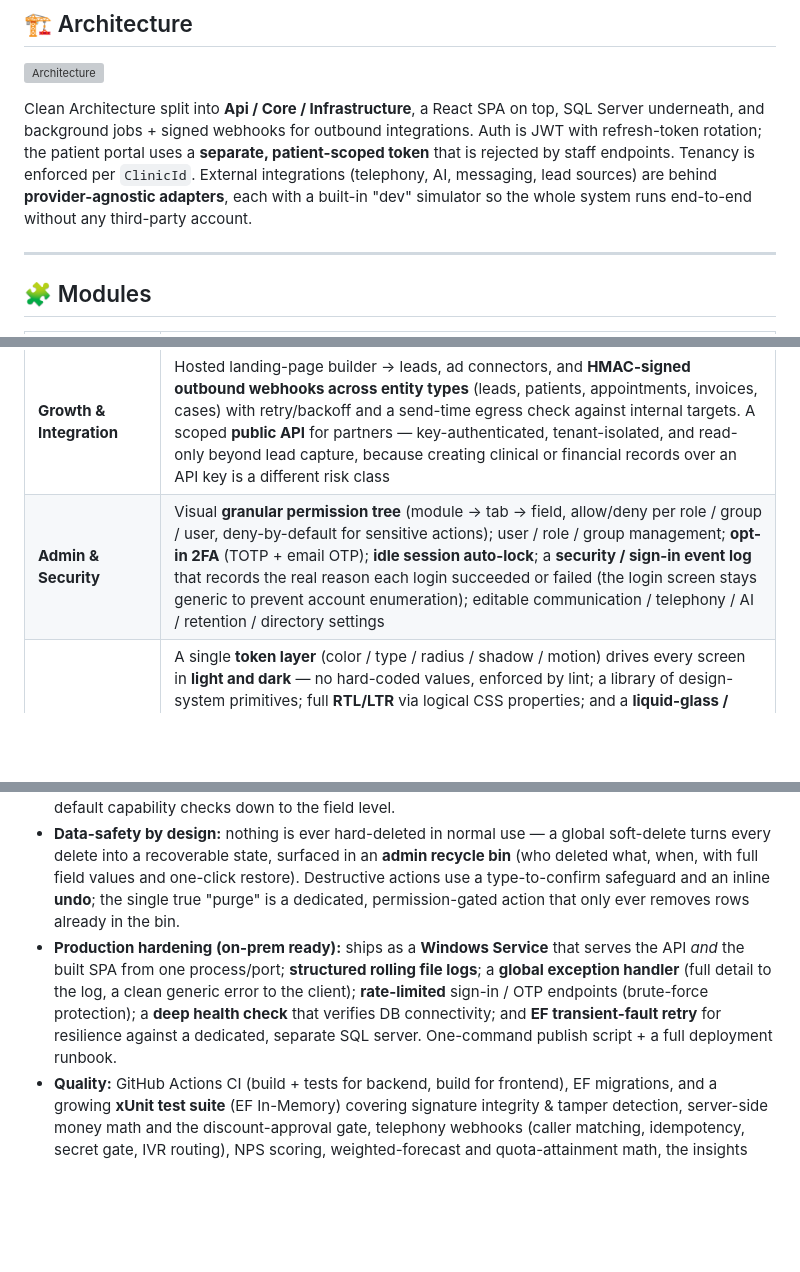
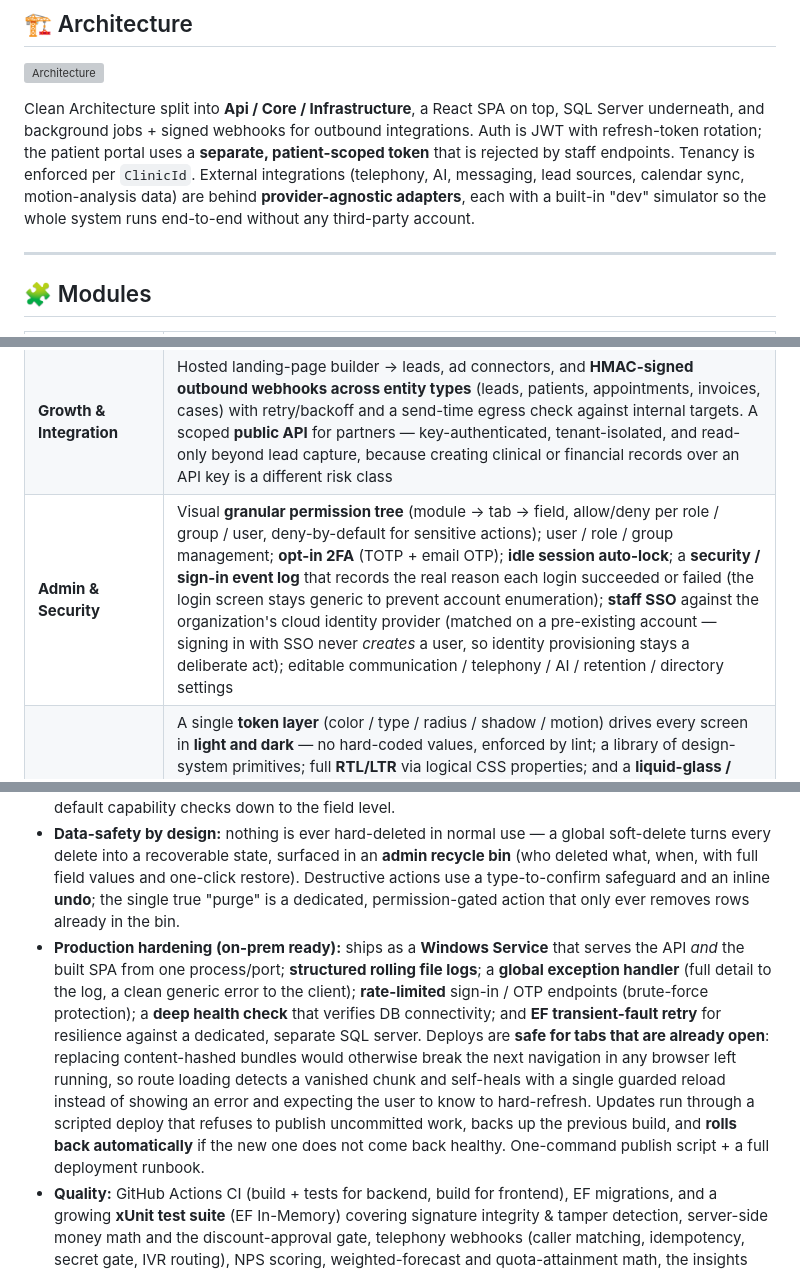
Before and after one commit to galasulin/clinic-crm, a Markdown page: README.md, 3 parts joined by grey strips. Rendered like a GitHub page; blank space fills up the shorter version; grey boxes are pictures that could not be loaded.

```diff
--- a/README.md
+++ b/README.md
@@ -32,7 +32,7 @@ A management system for a physiotherapy / clinic setting: scheduling, patient re
 
 ![Architecture](assets/architecture.svg)
 
-Clean Architecture split into **Api / Core / Infrastructure**, a React SPA on top, SQL Server underneath, and background jobs + signed webhooks for outbound integrations. Auth is JWT with refresh-token rotation; the patient portal uses a **separate, patient-scoped token** that is rejected by staff endpoints. Tenancy is enforced per `ClinicId`. External integrations (telephony, AI, messaging, lead sources) are behind **provider-agnostic adapters**, each with a built-in "dev" simulator so the whole system runs end-to-end without any third-party account.
+Clean Architecture split into **Api / Core / Infrastructure**, a React SPA on top, SQL Server underneath, and background jobs + signed webhooks for outbound integrations. Auth is JWT with refresh-token rotation; the patient portal uses a **separate, patient-scoped token** that is rejected by staff endpoints. Tenancy is enforced per `ClinicId`. External integrations (telephony, AI, messaging, lead sources, calendar sync, motion-analysis data) are behind **provider-agnostic adapters**, each with a built-in "dev" simulator so the whole system runs end-to-end without any third-party account.
 
 ---
 
@@ -69,7 +70,7 @@ Clean Architecture split into **Api / Core / Infrastructure**, a React SPA on to
 | **Reporting & Analytics** | A self-service **report builder over every value in the system** — built-in entity columns, custom fields, and *questionnaire* answers (including "add-row" table columns and multi-selects, exploded on the fly) are all groupable / filterable / aggregatable, with Hebrew labels on every field. Eight chart types plus a **two-dimensional pivot**; **time-bucketing** (day / week / month / quarter / year) with **period-over-period Δ%**; **multi-measure series** on one chart; **drill-through** from any aggregate straight to the underlying records; live auto-preview; Excel / CSV export; and a guarded **read-only SQL power tool** for admins (SELECT-only, sandboxed in an always-rolled-back transaction, row/time capped, fully audited). Saved reports can be **emailed on a schedule**, fire **threshold alerts** ("email me if new leads < 10 this week"), be **shared by public link / embedded via iframe**, and be arranged on a **drag-and-drop dashboard** (reorder + resize, auto-saved). **View-access is governed per department** (each person sees only the report departments they're granted), and an **AI "ask your data"** box turns a plain-language question into a ready-built report. Alongside it: a **live** manager KPI dashboard (funnel, occupancy, no-show rate, task load) that auto-refreshes over WebSockets, pinned widgets, and a user-activity report |
 | **Messaging** | System-wide, in-app-**editable SMS & email templates** with merge tokens, referenced by the automation engine (edit the wording once, every rule updates); **branded, deliverability-focused emails** (inline-CSS RTL HTML + a plain-text alternative + Reply-To to lower spam scores) |
 | **Growth & Integration** | Hosted landing-page builder → leads, ad connectors, and **HMAC-signed outbound webhooks across entity types** (leads, patients, appointments, invoices, cases) with retry/backoff and a send-time egress check against internal targets. A scoped **public API** for partners — key-authenticated, tenant-isolated, and read-only beyond lead capture, because creating clinical or financial records over an API key is a different risk class |
-| **Admin & Security** | Visual **granular permission tree** (module → tab → field, allow/deny per role / group / user, deny-by-default for sensitive actions); user / role / group management; **opt-in 2FA** (TOTP + email OTP); **idle session auto-lock**; a **security / sign-in event log** that records the real reason each login succeeded or failed (the login screen stays generic to prevent account enumeration); editable communication / telephony / AI / retention / directory settings |
+| **Admin & Security** | Visual **granular permission tree** (module → tab → field, allow/deny per role / group / user, deny-by-default for sensitive actions); user / role / group management; **opt-in 2FA** (TOTP + email OTP); **idle session auto-lock**; a **security / sign-in event log** that records the real reason each login succeeded or failed (the login screen stays generic to prevent account enumeration); **staff SSO** against the organization's cloud identity provider (matched on a pre-existing account — signing in with SSO never *creates* a user, so identity provisioning stays a deliberate act); editable communication / telephony / AI / retention / directory settings |
 | **Design system & UX** | A single **token layer** (color / type / radius / shadow / motion) drives every screen in **light and dark** — no hard-coded values, enforced by lint; a library of design-system primitives; full **RTL/LTR** via logical CSS properties; and a **liquid-glass / glassmorphism sign-in** experience (animated aurora, frosted panels, reduced-motion-aware). Installs as a **PWA** for clinic-floor tablets — the application shell is cached so it opens instantly on a weak connection, while **no patient data is ever cached** (a stale record presented as current, or PHI sitting in a shared device's cache, are both unacceptable). Accessibility baseline across the staff app: visible keyboard focus, an OS *reduce-motion* guard, and a skip-to-content link |
 
 ---
@@ -81,7 +82,7 @@ Clean Architecture split into **Api / Core / Infrastructure**, a React SPA on to
 - **Integrations:** provider-agnostic adapters for telephony (CTI), AI, SMS / email / WhatsApp, and lead sources — each with a "dev" simulator, so every flow is demoable and testable without a third-party account.
 - **Cross-cutting:** universal audit, multi-tenant isolation, background job queue with retries, deny-by-default capability checks down to the field level.
 - **Data-safety by design:** nothing is ever hard-deleted in normal use — a global soft-delete turns every delete into a recoverable state, surfaced in an **admin recycle bin** (who deleted what, when, with full field values and one-click restore). Destructive actions use a type-to-confirm safeguard and an inline **undo**; the single true "purge" is a dedicated, permission-gated action that only ever removes rows already in the bin.
-- **Production hardening (on-prem ready):** ships as a **Windows Service** that serves the API *and* the built SPA from one process/port; **structured rolling file logs**; a **global exception handler** (full detail to the log, a clean generic error to the client); **rate-limited** sign-in / OTP endpoints (brute-force protection); a **deep health check** that verifies DB connectivity; and **EF transient-fault retry** for resilience against a dedicated, separate SQL server. One-command publish script + a full deployment runbook.
+- **Production hardening (on-prem ready):** ships as a **Windows Service** that serves the API *and* the built SPA from one process/port; **structured rolling file logs**; a **global exception handler** (full detail to the log, a clean generic error to the client); **rate-limited** sign-in / OTP endpoints (brute-force protection); a **deep health check** that verifies DB connectivity; and **EF transient-fault retry** for resilience against a dedicated, separate SQL server. Deploys are **safe for tabs that are already open**: replacing content-hashed bundles would otherwise break the next navigation in any browser left running, so route loading detects a vanished chunk and self-heals with a single guarded reload instead of showing an error and expecting the user to know to hard-refresh. Updates run through a scripted deploy that refuses to publish uncommitted work, backs up the previous build, and **rolls back automatically** if the new one does not come back healthy. One-command publish script + a full deployment runbook.
 - **Quality:** GitHub Actions CI (build + tests for backend, build for frontend), EF migrations, and a growing **xUnit test suite** (EF In-Memory) covering signature integrity & tamper detection, server-side money math and the discount-approval gate, telephony webhooks (caller matching, idempotency, secret gate, IVR routing), NPS scoring, weighted-forecast and quota-attainment math, the insights engine, duplicate-merge contract, case SLA engine, inbox threading/normalization, campaign consent/tracking/unsubscribe compliance, cross-entity search permission isolation (each module asserted separately), patient de-duplication and merge completeness, the approval invariants (a decision is final; no self-approval), notification targeting (who is and isn't interrupted), and server-side field-validation rules.
 
 ---
```
Also changed, not shown: other parts of README.md (+1 -0 lines), README.he.md (+5 -4 lines).
